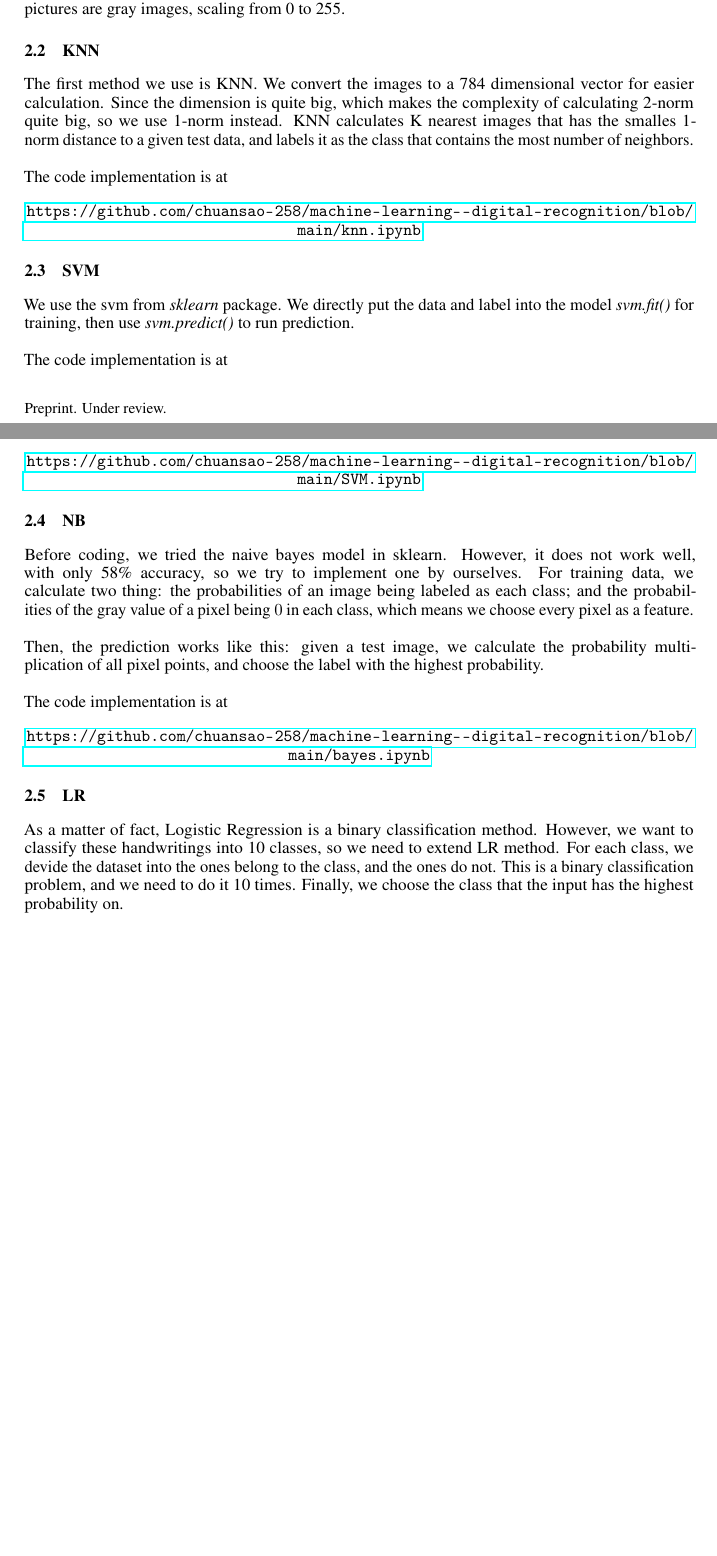
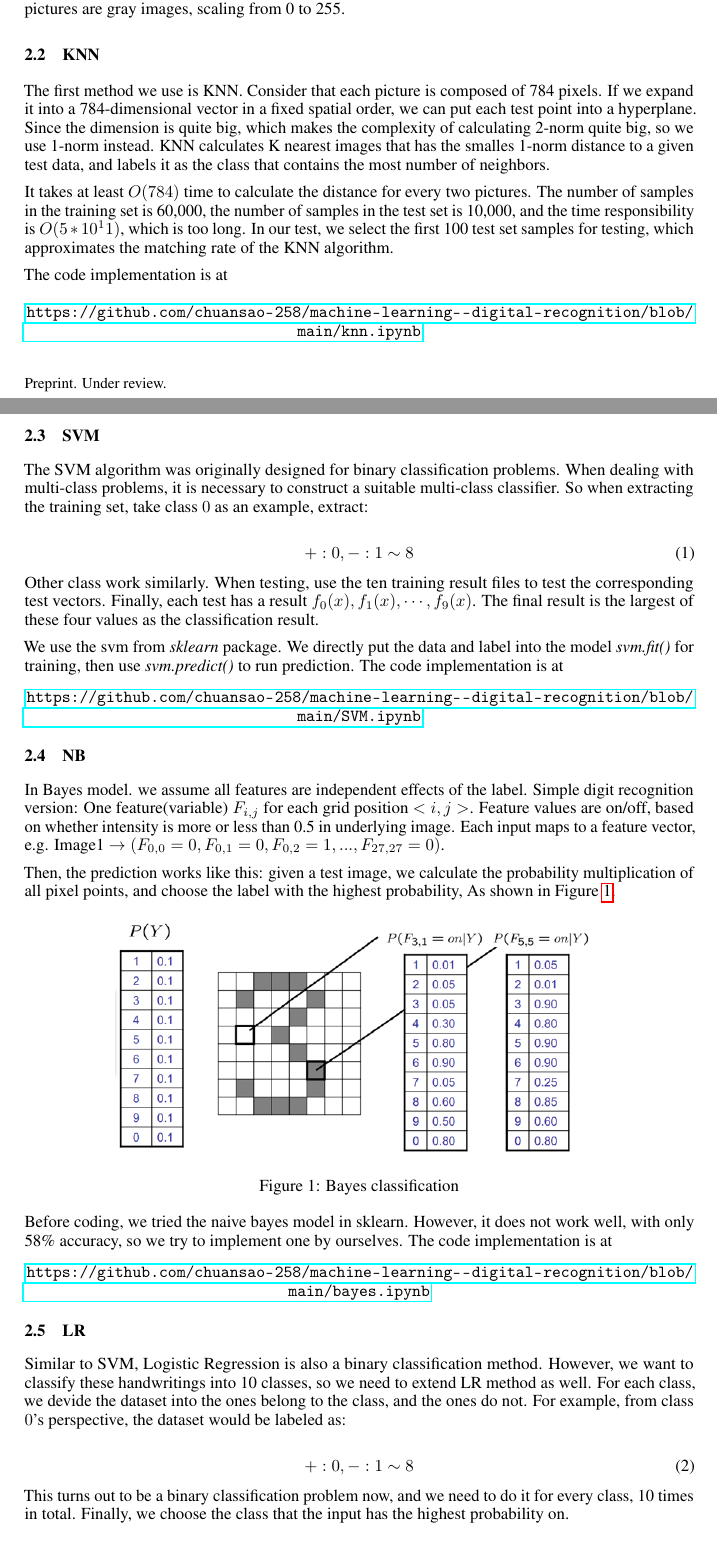
Before and after one commit to chuansao-258/machine-learning--digital-recognition, a LaTeX paper (report/report.tex): two parts of pages 1 and 2 of 2 before the commit and two parts of pages 1 and 2 of 3 after it, joined at a grey line, cut so that both start at the same text, the shorter picture padded with empty space. Compiled offline with pdfLaTeX.

Commit message:
report update

```diff
--- a/report/report.tex
+++ b/report/report.tex
@@ -26,6 +26,7 @@
 \usepackage{nicefrac}       % compact symbols for 1/2, etc.
 \usepackage{microtype}      % microtypography
 \usepackage{xcolor}         % colors
+\usepackage{graphicx}
 
 \title{Digital recognization by five methods}
 
@@ -71,7 +72,10 @@
 
 	\subsection{KNN}
 
-	The first method we use is KNN. We convert the images to a 784 dimensional vector for easier calculation. Since the dimension is quite big, which makes the complexity of calculating 2-norm quite big, so we use 1-norm instead. KNN calculates K nearest images that has the smalles 1-norm distance to a given test data, and labels it as the class that contains the most number of neighbors. \\ \\
+	The first method we use is KNN. Consider that each picture is composed of 784 pixels. If we expand it into a 784-dimensional vector in a fixed spatial order, we can put each test point into a hyperplane. Since the dimension is quite big, which makes the complexity of calculating 2-norm quite big, so we use 1-norm instead. KNN calculates K nearest images that has the smalles 1-norm distance to a given test data, and labels it as the class that contains the most number of neighbors.
+
+	It takes at least $O(784)$ time to calculate the distance for every two pictures. The number of samples in the training set is 60,000, the number of samples in the test set is 10,000, and the time responsibility is $O(5*10^11)$, which is too long. In our test, we select the first 100 test set samples for testing, which approximates the matching rate of the KNN algorithm.
+
 	The code implementation is at
 	\begin{center}
 		\url{https://github.com/chuansao-258/machine-learning--digital-recognition/blob/main/knn.ipynb}
@@ -79,24 +83,46 @@
 
 	\subsection{SVM}
 
-	We use the svm from \textit{sklearn} package. We directly put the data and label into the model \textit{svm.fit()} for training, then use \textit{svm.predict()} to run prediction. \\ \\
-	The code implementation is at
+	The SVM algorithm was originally designed for binary classification problems. When dealing with multi-class problems, it is necessary to construct a suitable multi-class classifier. So when extracting the training set, take class $0$ as an example, extract:
+
+	\begin{equation}
+		+: 0, -: 1\sim 8
+	\end{equation}
+
+	Other class work similarly. When testing, use the ten training result files to test the corresponding test vectors. Finally, each test has a result $f_0(x), f_1(x), \cdots, f_{9}(x)$. The final result is the largest of these four values as the classification result.
+
+	We use the svm from \textit{sklearn} package. We directly put the data and label into the model \textit{svm.fit()} for training, then use \textit{svm.predict()} to run prediction. The code implementation is at
 	\begin{center}
 		\url{https://github.com/chuansao-258/machine-learning--digital-recognition/blob/main/SVM.ipynb}
 	\end{center}
 
 	\subsection{NB}
 
-	 Before coding, we tried the naive bayes model in sklearn. However, it does not work well, with only 58\% accuracy, so we try to implement one by ourselves. For training data, we calculate two thing: the probabilities of an image being labeled as each class; and the probabilities of the gray value of a pixel being $0$ in each class, which means we choose every pixel as a feature. \\ \\
-	 Then, the prediction works like this: given a test image, we calculate the probability multiplication of all pixel points, and choose the label with the highest probability. \\ \\
-	 The code implementation is at
+	In Bayes model. we assume all features are independent effects of the label. Simple digit recognition version: One feature(variable) $F_{i, j}$ for each grid position $<i,j>$. Feature values are on/off, based on whether intensity is more or less than 0.5 in underlying image. Each input maps to a feature vector, e.g. Image1 $\rightarrow (F_{0, 0} = 0,  F_{0, 1}  = 0,  F_{0, 2}  = 1,..., F_{27, 27}  = 0)$.
+
+	 Then, the prediction works like this: given a test image, we calculate the probability multiplication of all pixel points, and choose the label with the highest probability, As shown in Figure \ref{bayes}.
+
+	 \begin{figure}[htbp]
+	 	\centering
+	 	\includegraphics[scale=0.6]{1.png}
+	 	\caption{Bayes classification}
+	 	\label{bayes}
+	 \end{figure}
+
+	 Before coding, we tried the naive bayes model in sklearn. However, it does not work well, with only 58\% accuracy, so we try to implement one by ourselves. The code implementation is at
 	 \begin{center}
 	 	\url{https://github.com/chuansao-258/machine-learning--digital-recognition/blob/main/bayes.ipynb}
 	 \end{center}
 
  	 \subsection{LR}
 
- 	 As a matter of fact, Logistic Regression is a binary classification method. However, we want to classify these handwritings into 10 classes, so we need to extend LR method. For each class, we devide the dataset into the ones belong to the class, and the ones do not. This is a binary classification problem, and we need to do it 10 times. Finally, we choose the class that the input has the highest probability on.
+ 	 Similar to SVM, Logistic Regression is also a binary classification method. However, we want to classify these handwritings into 10 classes, so we need to extend LR method as well. For each class, we devide the dataset into the ones belong to the class, and the ones do not. For example, from class $0$'s perspective, the dataset would be labeled as:
+
+ 	 \begin{equation}
+ 	 	+: 0, -: 1\sim 8
+ 	 \end{equation}
+
+	This turns out to be a binary classification problem now, and we need to do it for every class, 10 times in total. Finally, we choose the class that the input has the highest probability on.
 
  	 \subsection{NN}
 
```
Also changed, not shown: report/1.png (added), report/report.pdf, 3 other files.
